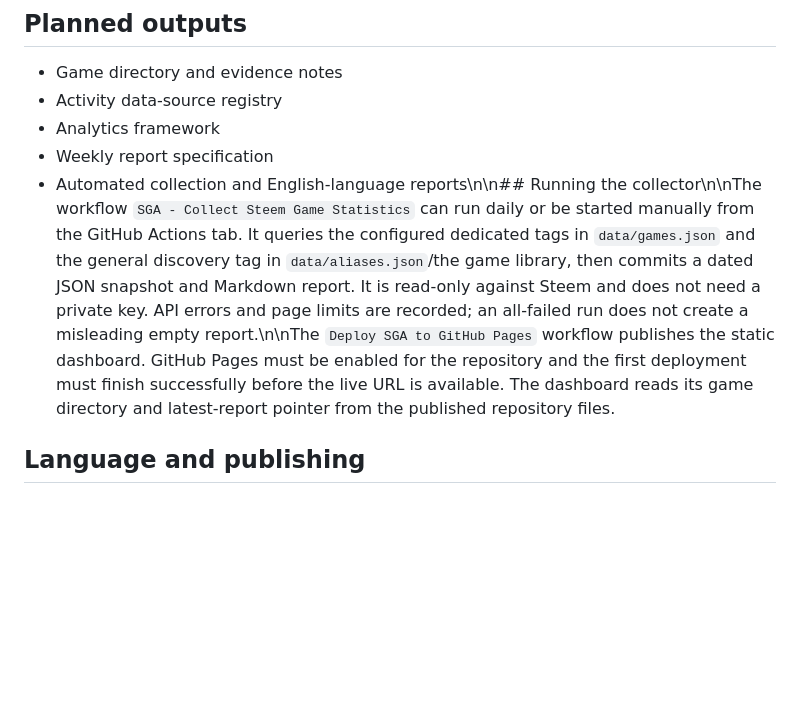
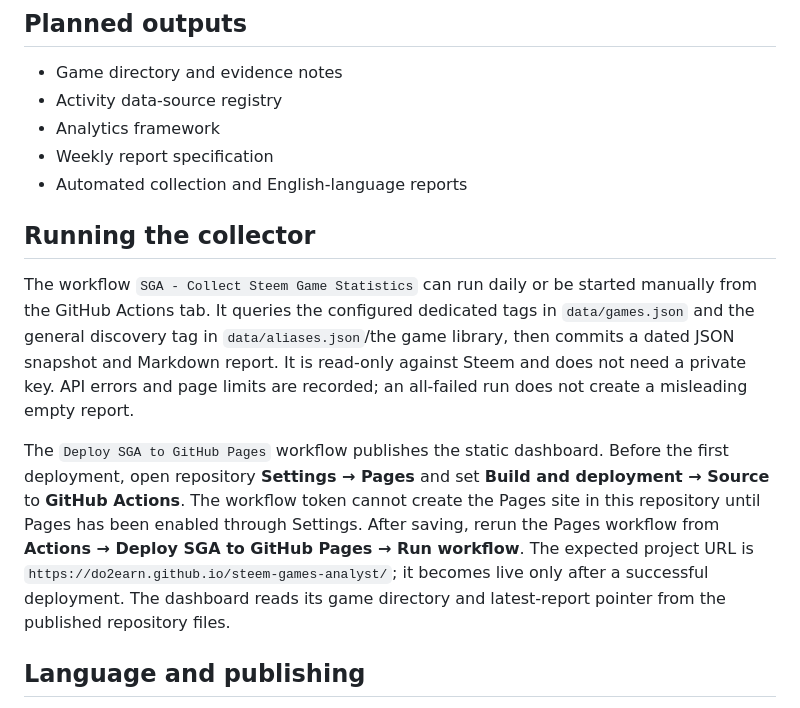
Before and after one commit to do2earn/steem-games-analyst, a Markdown page: README.md, the part around the change. Drawn GitHub-style; blank space fills up the shorter version.

Commit message:
Document collector and GitHub Pages setup

```diff
--- a/README.md
+++ b/README.md
@@ -29,7 +29,13 @@ A post about a game is not, by itself, proof that the author played it. SGA will
 - Activity data-source registry
 - Analytics framework
 - Weekly report specification
-- Automated collection and English-language reports\n\n## Running the collector\n\nThe workflow `SGA - Collect Steem Game Statistics` can run daily or be started manually from the GitHub Actions tab. It queries the configured dedicated tags in `data/games.json` and the general discovery tag in `data/aliases.json`/the game library, then commits a dated JSON snapshot and Markdown report. It is read-only against Steem and does not need a private key. API errors and page limits are recorded; an all-failed run does not create a misleading empty report.\n\nThe `Deploy SGA to GitHub Pages` workflow publishes the static dashboard. GitHub Pages must be enabled for the repository and the first deployment must finish successfully before the live URL is available. The dashboard reads its game directory and latest-report pointer from the published repository files.
+- Automated collection and English-language reports
+
+## Running the collector
+
+The workflow `SGA - Collect Steem Game Statistics` can run daily or be started manually from the GitHub Actions tab. It queries the configured dedicated tags in `data/games.json` and the general discovery tag in `data/aliases.json`/the game library, then commits a dated JSON snapshot and Markdown report. It is read-only against Steem and does not need a private key. API errors and page limits are recorded; an all-failed run does not create a misleading empty report.
+
+The `Deploy SGA to GitHub Pages` workflow publishes the static dashboard. Before the first deployment, open repository **Settings → Pages** and set **Build and deployment → Source** to **GitHub Actions**. The workflow token cannot create the Pages site in this repository until Pages has been enabled through Settings. After saving, rerun the Pages workflow from **Actions → Deploy SGA to GitHub Pages → Run workflow**. The expected project URL is `https://do2earn.github.io/steem-games-analyst/`; it becomes live only after a successful deployment. The dashboard reads its game directory and latest-report pointer from the published repository files.
 
 ## Language and publishing
 
```
